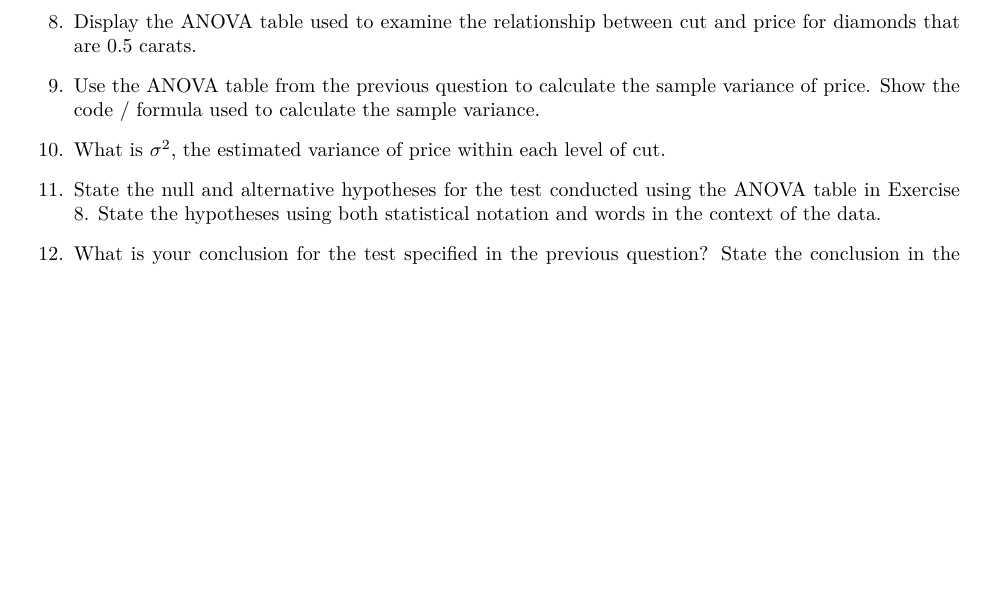
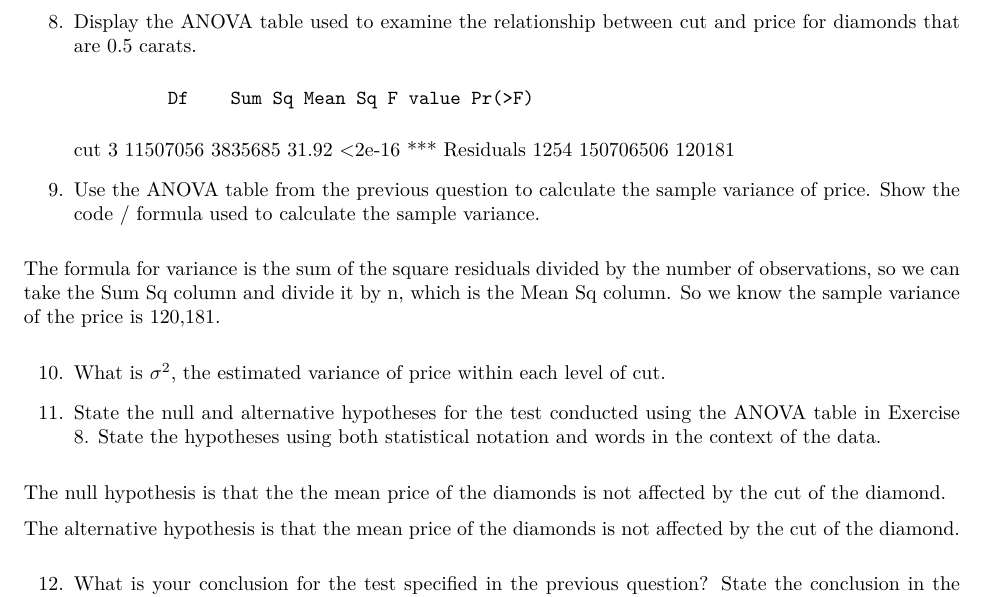
Before and after one commit to rnkulkar/lab-04, an R Markdown document (lab04.Rmd): part of page 8 of 8, cut so that both start at the same text, the shorter picture padded with empty space. The pictures show the output file lab04.pdf that the author committed with the source.

Commit message:
Finished homework questions to best of my abilities.

```diff
--- a/lab04.Rmd
+++ b/lab04.Rmd
@@ -170,13 +170,26 @@ Are the assumptions for ANOVA satisfied? Comment on each assumption, including a
 
 8. Display the ANOVA table used to examine the relationship between cut and price for diamonds that are 0.5 carats.
 
+                Df    Sum Sq Mean Sq F value Pr(>F)
+  cut            3  11507056 3835685   31.92 <2e-16 ***
+  Residuals   1254 150706506  120181
 
 
 9. Use the ANOVA table from the previous question to calculate the sample variance of price. Show the code / formula used to calculate the sample variance.
 
+
+
+  The formula for variance is the sum of the square residuals divided by the number of observations, so we can take the Sum Sq column and divide it by n, which is the Mean Sq column. So we know the sample variance of the price is 120,181.
+
 10. What is $\sigma^2$, the estimated variance of price within each level of cut.
 
+
+
 11. State the null and alternative hypotheses for the test conducted using the ANOVA table in Exercise 8. State the hypotheses using both statistical notation and words in the context of the data.
+
+  The null hypothesis is that the the mean price of the diamonds is not affected by the cut of the diamond.
+
+  The alternative hypothesis is that the mean price of the diamonds is not affected by the cut of the diamond.
 
 12. What is your conclusion for the test specified in the previous question? State the conclusion in the context of the data.
 
```
Also changed, not shown: lab04.pdf.
